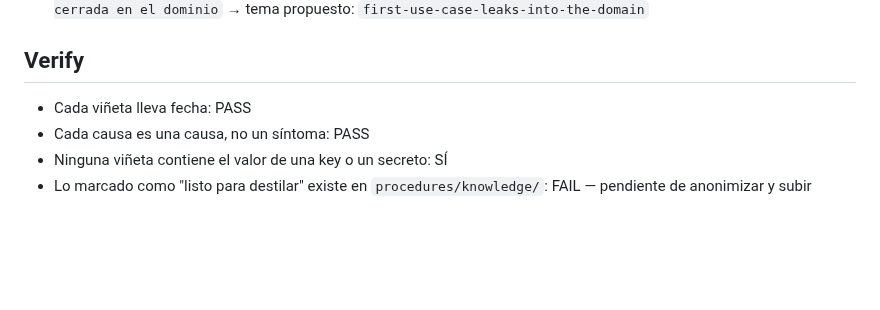
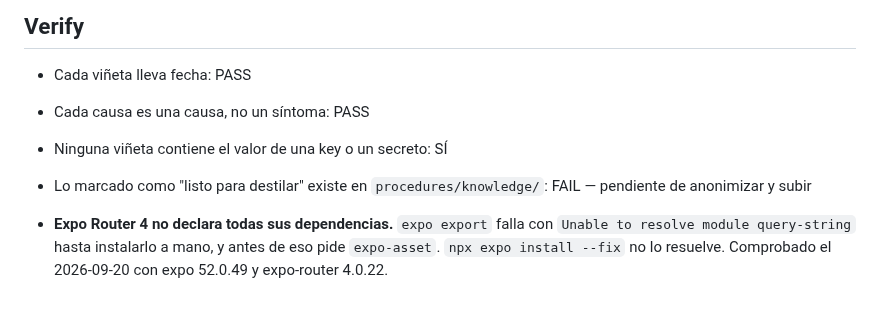
Before and after one commit to LuisAlejandroCR/knowni, a Markdown page: LEARNINGS.md, the part around the change. GitHub-like rendering; blank space fills up the shorter version.

```diff
--- a/LEARNINGS.md
+++ b/LEARNINGS.md
@@ -142,3 +142,7 @@ nativo y prohíbe cualquier atajo de servidor.
 - Ninguna viñeta contiene el valor de una key o un secreto: SÍ
 - Lo marcado como "listo para destilar" existe en `procedures/knowledge/`: FAIL — pendiente de
   anonimizar y subir
+
+- **Expo Router 4 no declara todas sus dependencias.** `expo export` falla con `Unable to resolve
+  module query-string` hasta instalarlo a mano, y antes de eso pide `expo-asset`. `npx expo install
+  --fix` no lo resuelve. Comprobado el 2026-09-20 con expo 52.0.49 y expo-router 4.0.22.
```
Also changed, not shown: README.md (+3 -2 lines), docs/memoria.md (+1 -0 lines).
